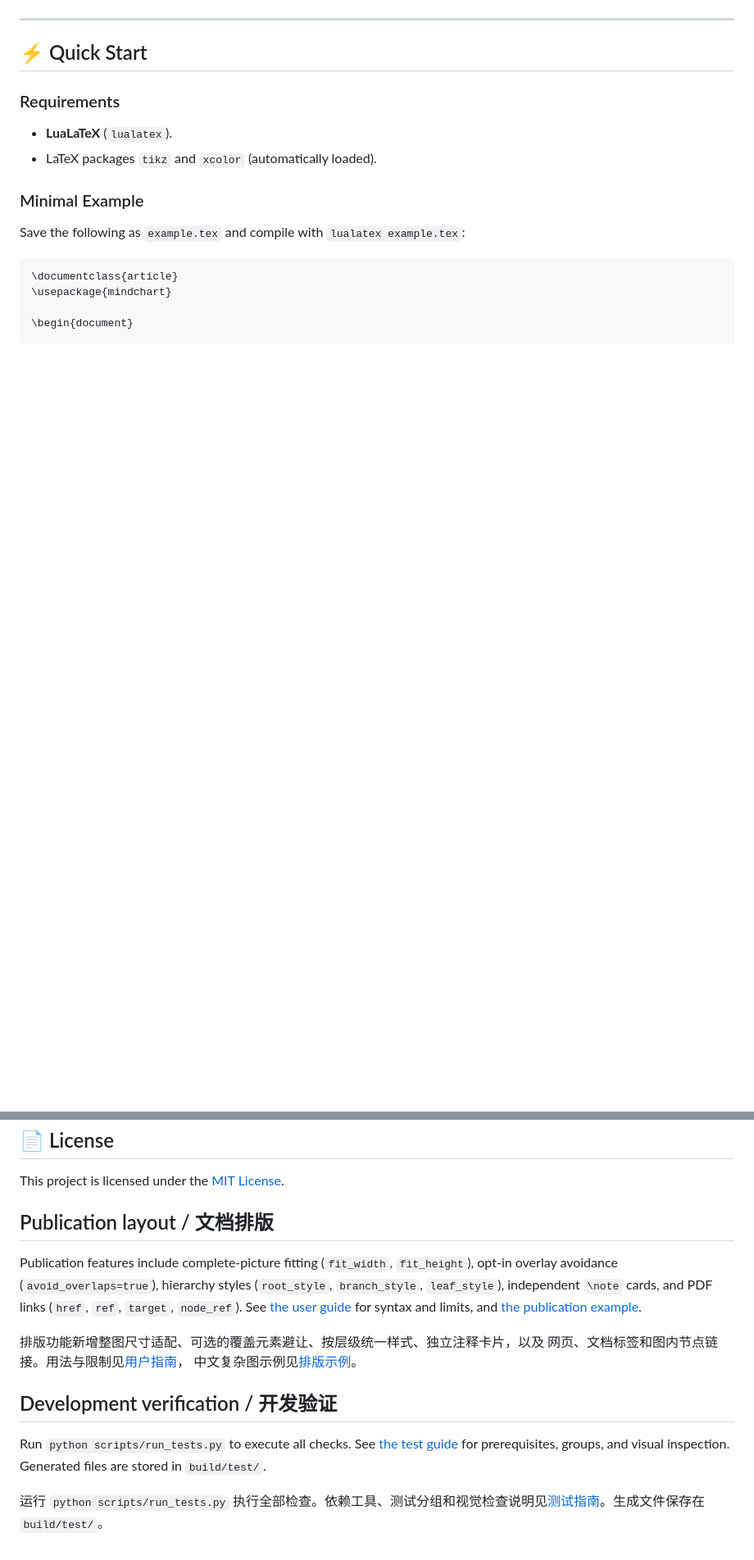
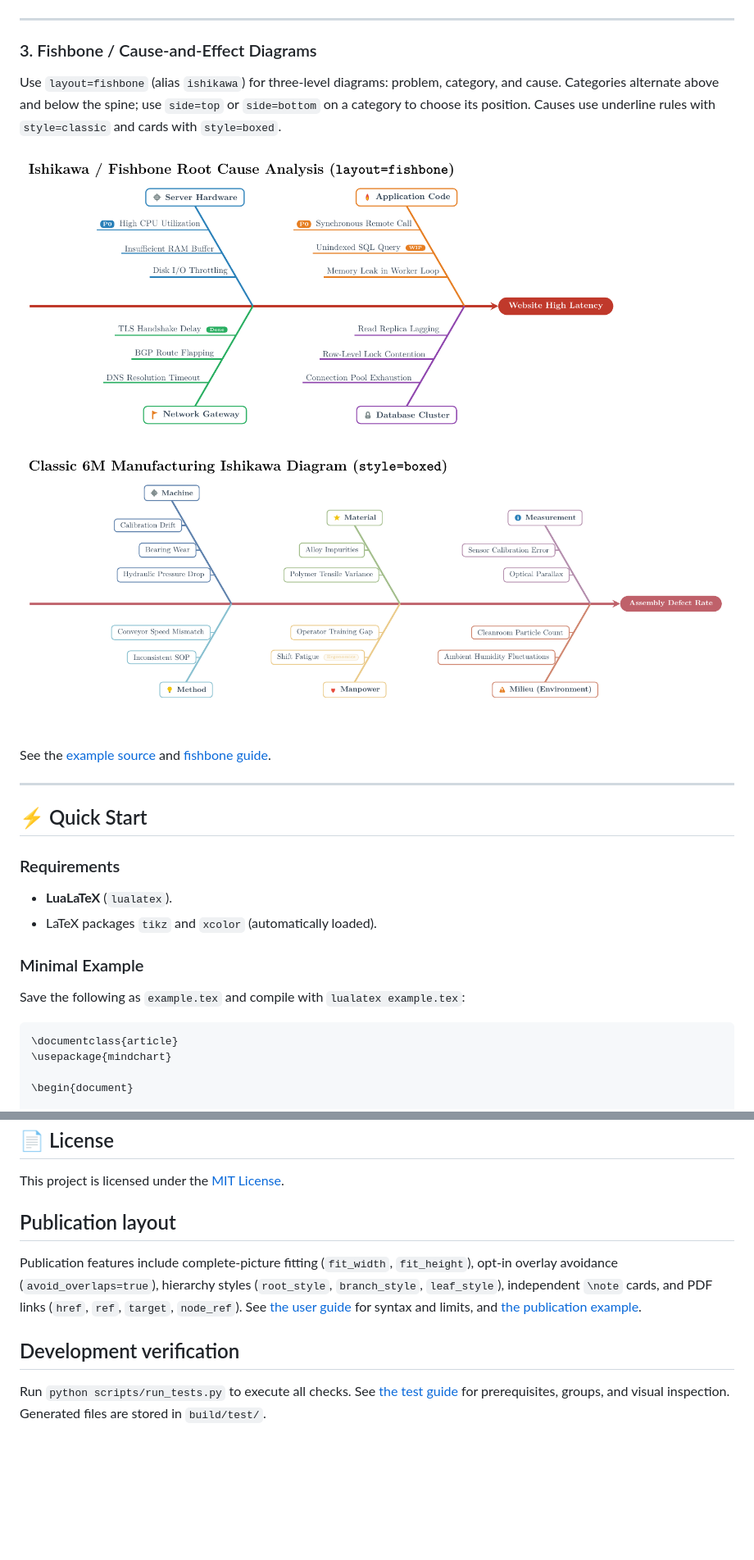
Before and after one commit to ruicx/latex-mind-chart, a Markdown page: README.md, 2 parts joined by grey strips. Shown at 82% size. Rendered like a GitHub page; pictures changed too: docs/showcases/fishbone_preview-1.png, docs/showcases/fishbone_preview-2.png; blank space fills up the shorter version.

```diff
--- a/README.md
+++ b/README.md
@@ -70,6 +72,22 @@ By combining the computational power of **Lua 5.3+** with the vector rendering f
 
 ---
 
+### 3. Fishbone / Cause-and-Effect Diagrams
+
+Use `layout=fishbone` (alias `ishikawa`) for three-level diagrams: problem, category,
+and cause. Categories alternate above and below the spine; use `side=top` or
+`side=bottom` on a category to choose its position. Causes use underline rules with
+`style=classic` and cards with `style=boxed`.
+
+![Classic Fishbone Root Cause Analysis](docs/showcases/fishbone_preview-1.png)
+
+![Boxed Fishbone Manufacturing Analysis](docs/showcases/fishbone_preview-2.png)
+
+See the [example source](test/visual/test_fishbone.tex) and
+[fishbone guide](docs/user_guide.md#39-fishbone--cause-and-effect-diagrams-layoutfishbone--layoutishikawa).
+
+---
+
 ## ⚡ Quick Start
 
 ### Requirements
@@ -170,7 +239,7 @@ For in-depth specifications and guides, refer to the `docs/` directory:
 
 This project is licensed under the [MIT License](LICENSE).
 
-## Publication layout / 文档排版
+## Publication layout
 
 Publication features include complete-picture fitting (`fit_width`, `fit_height`),
 opt-in overlay avoidance (`avoid_overlaps=true`), hierarchy styles (`root_style`,
@@ -178,12 +247,6 @@ opt-in overlay avoidance (`avoid_overlaps=true`), hierarchy styles (`root_style`
 `ref`, `target`, `node_ref`). See [the user guide](docs/user_guide.md#5-publication-layout-and-navigation)
 for syntax and limits, and [the publication example](test/visual/test_publication.tex).
 
-排版功能新增整图尺寸适配、可选的覆盖元素避让、按层级统一样式、独立注释卡片，以及
-网页、文档标签和图内节点链接。用法与限制见[用户指南](docs/user_guide.md#5-publication-layout-and-navigation)，
-中文复杂图示例见[排版示例](test/visual/test_publication.tex)。
-
-## Development verification / 开发验证
+## Development verification
 
 Run `python scripts/run_tests.py` to execute all checks. See [the test guide](test/README.md) for prerequisites, groups, and visual inspection. Generated files are stored in `build/test/`.
-
-运行 `python scripts/run_tests.py` 执行全部检查。依赖工具、测试分组和视觉检查说明见[测试指南](test/README.md)。生成文件保存在 `build/test/`。
```
Also changed, not shown: other parts of README.md (+63 -10 lines), README_zh.md (added, +253 -0 lines), 2 other files.
